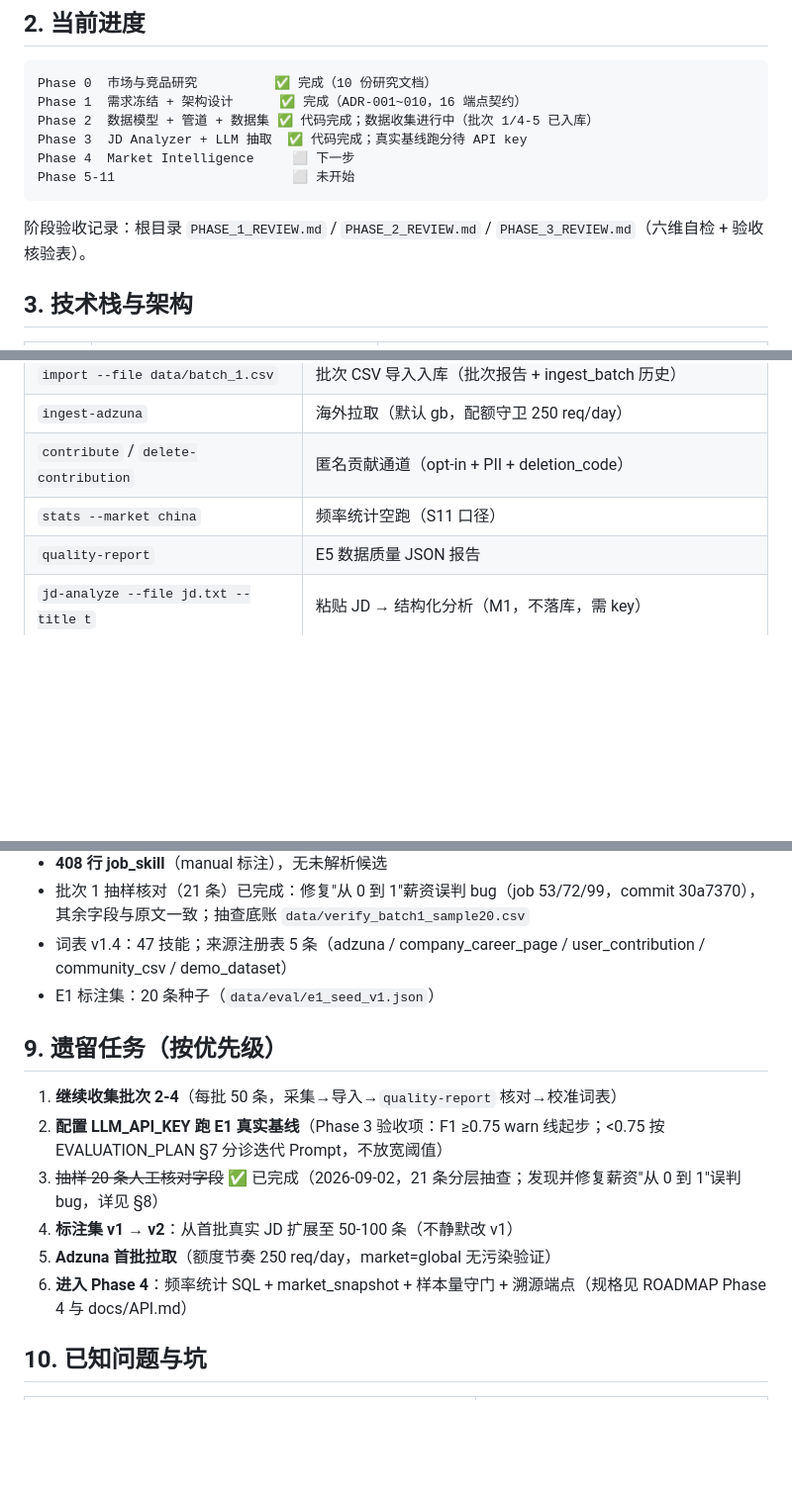
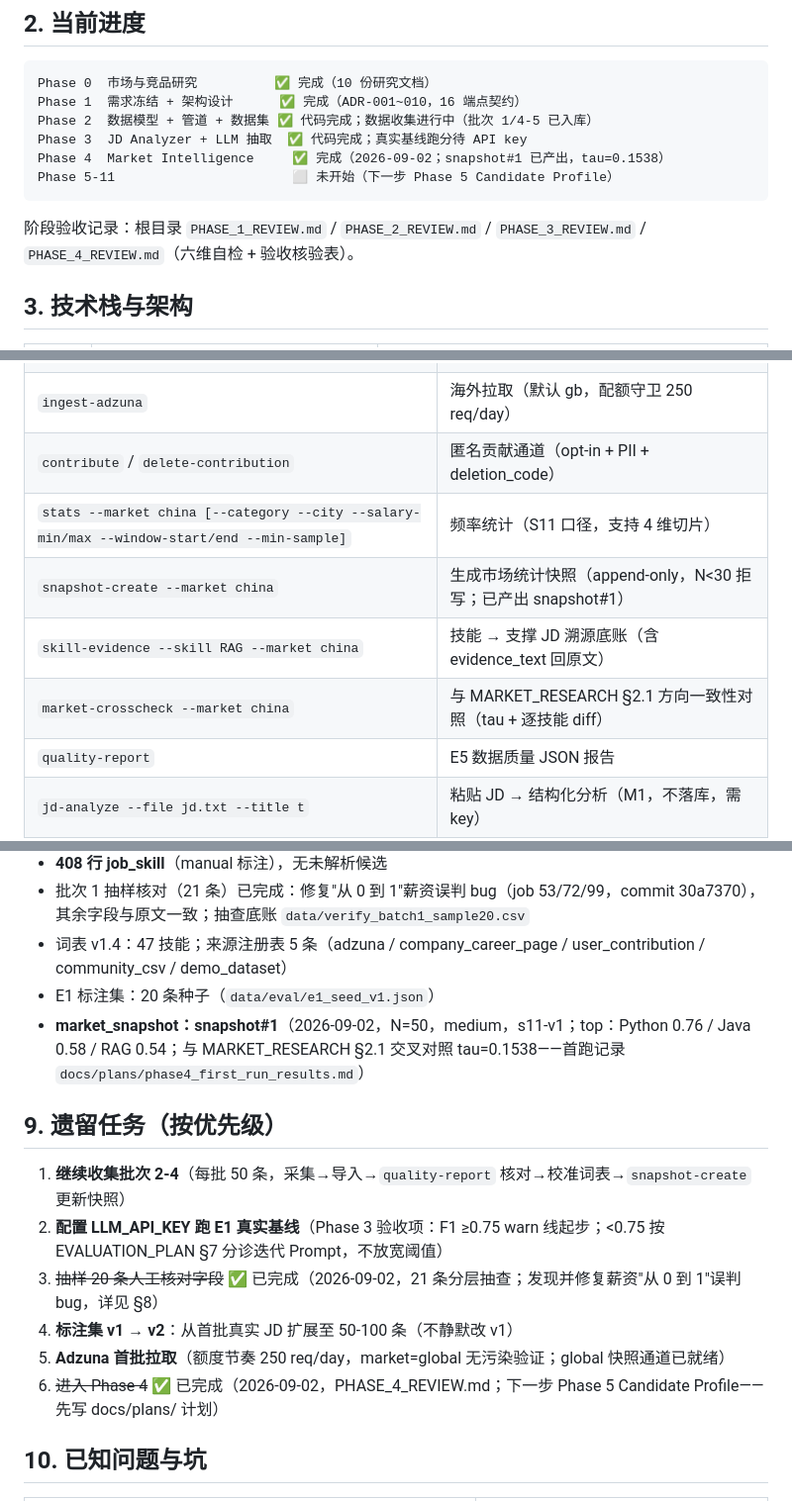
Before and after one commit to Xhan-985/SkillGap-Agent, a Markdown page: docs/HANDOVER.md, 3 parts joined by grey strips. Shown at 99% size. Drawn GitHub-style; blank space fills up the shorter version.

````diff
--- a/docs/HANDOVER.md
+++ b/docs/HANDOVER.md
@@ -15,11 +15,11 @@ Phase 0  市场与竞品研究          ✅ 完成（10 份研究文档）
 Phase 1  需求冻结 + 架构设计      ✅ 完成（ADR-001~010，16 端点契约）
 Phase 2  数据模型 + 管道 + 数据集 ✅ 代码完成；数据收集进行中（批次 1/4-5 已入库）
 Phase 3  JD Analyzer + LLM 抽取  ✅ 代码完成；真实基线跑分待 API key
-Phase 4  Market Intelligence     ⬜ 下一步
-Phase 5-11                       ⬜ 未开始
+Phase 4  Market Intelligence     ✅ 完成（2026-09-02；snapshot#1 已产出，tau=0.1538）
+Phase 5-11                       ⬜ 未开始（下一步 Phase 5 Candidate Profile）
 ```
 
-阶段验收记录：根目录 `PHASE_1_REVIEW.md` / `PHASE_2_REVIEW.md` / `PHASE_3_REVIEW.md`（六维自检 + 验收核验表）。
+阶段验收记录：根目录 `PHASE_1_REVIEW.md` / `PHASE_2_REVIEW.md` / `PHASE_3_REVIEW.md` / `PHASE_4_REVIEW.md`（六维自检 + 验收核验表）。
 
 ## 3. 技术栈与架构
 
@@ -96,7 +97,10 @@ tests/                # 24 个测试文件，conftest 起真实 PG 测试库
 | `import --file data/batch_1.csv` | 批次 CSV 导入入库（批次报告 + ingest_batch 历史） |
 | `ingest-adzuna` | 海外拉取（默认 gb，配额守卫 250 req/day） |
 | `contribute` / `delete-contribution` | 匿名贡献通道（opt-in + PII + deletion_code） |
-| `stats --market china` | 频率统计空跑（S11 口径） |
+| `stats --market china [--category --city --salary-min/max --window-start/end --min-sample]` | 频率统计（S11 口径，支持 4 维切片） |
+| `snapshot-create --market china` | 生成市场统计快照（append-only，N<30 拒写；已产出 snapshot#1） |
+| `skill-evidence --skill RAG --market china` | 技能 → 支撑 JD 溯源底账（含 evidence_text 回原文） |
+| `market-crosscheck --market china` | 与 MARKET_RESEARCH §2.1 方向一致性对照（tau + 逐技能 diff） |
 | `quality-report` | E5 数据质量 JSON 报告 |
 | `jd-analyze --file jd.txt --title t` | 粘贴 JD → 结构化分析（M1，不落库，需 key） |
 | `eval-e1` | E1 抽取评测跑分（需 key） |
@@ -128,15 +132,16 @@ cd "E:\codexproject\SkillGap Agent"; & "E:\codexproject\SkillGap Agent\.venv\Scr
 - 批次 1 抽样核对（21 条）已完成：修复"从 0 到 1"薪资误判 bug（job 53/72/99，commit 30a7370），其余字段与原文一致；抽查底账 `data/verify_batch1_sample20.csv`
 - 词表 v1.4：47 技能；来源注册表 5 条（adzuna / company_career_page / user_contribution / community_csv / demo_dataset）
 - E1 标注集：20 条种子（`data/eval/e1_seed_v1.json`）
+- **market_snapshot：snapshot#1**（2026-09-02，N=50，medium，s11-v1；top：Python 0.76 / Java 0.58 / RAG 0.54；与 MARKET_RESEARCH §2.1 交叉对照 tau=0.1538——首跑记录 `docs/plans/phase4_first_run_results.md`）
 
 ## 9. 遗留任务（按优先级）
 
-1. **继续收集批次 2-4**（每批 50 条，采集→导入→`quality-report` 核对→校准词表）
+1. **继续收集批次 2-4**（每批 50 条，采集→导入→`quality-report` 核对→校准词表→`snapshot-create` 更新快照）
 2. **配置 LLM_API_KEY 跑 E1 真实基线**（Phase 3 验收项：F1 ≥0.75 warn 线起步；<0.75 按 EVALUATION_PLAN §7 分诊迭代 Prompt，不放宽阈值）
 3. ~~抽样 20 条人工核对字段~~ ✅ 已完成（2026-09-02，21 条分层抽查；发现并修复薪资"从 0 到 1"误判 bug，详见 §8）
 4. **标注集 v1 → v2**：从首批真实 JD 扩展至 50-100 条（不静默改 v1）
-5. **Adzuna 首批拉取**（额度节奏 250 req/day，market=global 无污染验证）
-6. **进入 Phase 4**：频率统计 SQL + market_snapshot + 样本量守门 + 溯源端点（规格见 ROADMAP Phase 4 与 docs/API.md）
+5. **Adzuna 首批拉取**（额度节奏 250 req/day，market=global 无污染验证；global 快照通道已就绪）
+6. ~~进入 Phase 4~~ ✅ 已完成（2026-09-02，PHASE_4_REVIEW.md；下一步 Phase 5 Candidate Profile——先写 docs/plans/ 计划）
 
 ## 10. 已知问题与坑
 
````
Also changed, not shown: other parts of docs/HANDOVER.md (+3 -2 lines), PHASE_4_REVIEW.md (added, +65 -0 lines), docs/ROADMAP.md (+16 -2 lines).
